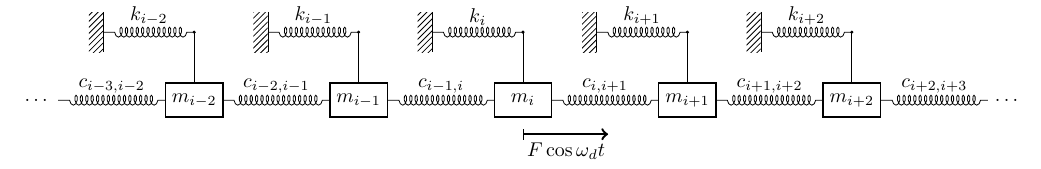
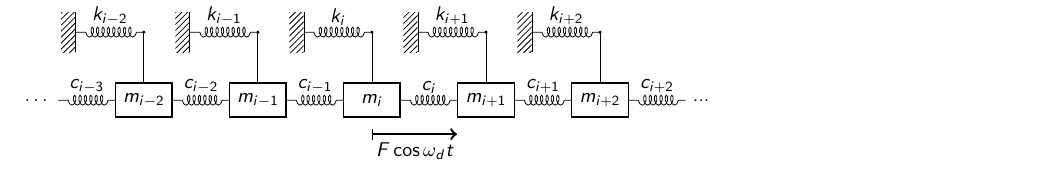
Before and after one commit to horowitz-lab/NetMAP, a LaTeX document (linear-mass-drawing.tex): part of the page, cut so that both start at the same text. Compiled offline with pdfLaTeX.

Commit message:
Aesthetics: simplify coupling spring notation
Simplify coupling spring notation from $c_{i+2,i+3}$ to $c_{i+2}$
and use san-serif font.

```diff
--- a/linear-mass-drawing.tex
+++ b/linear-mass-drawing.tex
@@ -92,8 +100,8 @@
 
 
 %% draw five walls (hash lines and vertical line)
-\node (wallone)  [wall, xshift=\wallonepos, yshift=\levelone,anchor=east] {};
-\draw (wallone.north east) -- (wallone.south east);
+\node (wallone)  [wall, xshift=\wallonepos, yshift=\levelone,anchor=east] {}; % hashline
+\draw (wallone.north east) -- (wallone.south east); % vertical line
 \node (walltwo)  [wall, xshift=\walltwopos, yshift=\levelone,anchor=east] {};
 \draw (walltwo.north east) -- (walltwo.south east);
 \node (wallthree)  [wall, xshift=\wallthreepos, yshift=\levelone,anchor=east] {};
@@ -104,12 +112,12 @@
 \draw (wallfive.north east) -- (wallfive.south east);
 
 %% six coupling springs  %% try using position command    at ($(M1)!.5!(M2)$)    to be halfway between
-\draw[spring] (M1.west)--(\dotswidth,0)  node[draw=none,fill=none,font=\normalsize,midway,above] {$c_{i-3,i-2}$};
-\draw[spring](M2.west)--(M1.east)   node[draw=none,fill=none,font=\normalsize,midway,above] {$c_{i-2,i-1}$};
-\draw[spring](M3.west)--(M2.east) node[draw=none,fill=none,font=\normalsize,midway,above] {$c_{i-1,i}$};
-\draw[spring](M4.west)--(M3.east) node[draw=none,fill=none,font=\normalsize,midway,above] {$c_{i,i+1}$};
-\draw[spring](M5.west)--(M4.east) node[draw=none,fill=none,font=\normalsize,midway,above] {$c_{i+1,i+2}$};
-\draw[spring](\rightdotspos,0)--(M5.east) node[draw=none,fill=none,font=\normalsize,midway,above] {$c_{i+2,i+3}$};
+\draw[spring] (M1.west)--(\dotswidth,0)  node[draw=none,fill=none,font=\normalsize,midway,above] {$c_{i-3}$};
+\draw[spring](M2.west)--(M1.east)   node[draw=none,fill=none,font=\normalsize,midway,above] {$c_{i-2}$};
+\draw[spring](M3.west)--(M2.east) node[draw=none,fill=none,font=\normalsize,midway,above] {$c_{i-1}$};
+\draw[spring](M4.west)--(M3.east) node[draw=none,fill=none,font=\normalsize,midway,above] {$c_{i}$};
+\draw[spring](M5.west)--(M4.east) node[draw=none,fill=none,font=\normalsize,midway,above] {$c_{i+1}$};
+\draw[spring](\rightdotspos,0)--(M5.east) node[draw=none,fill=none,font=\normalsize,midway,above] {$c_{i+2}$};
 
 %% draw right elipses
 \node (rightdots) [minimum width=\dotswidth,xshift = \rightdotspos, anchor=west] {$\ldots$};
```
Also changed, not shown: linear-mass-drawing.tex (14 more changed lines).
